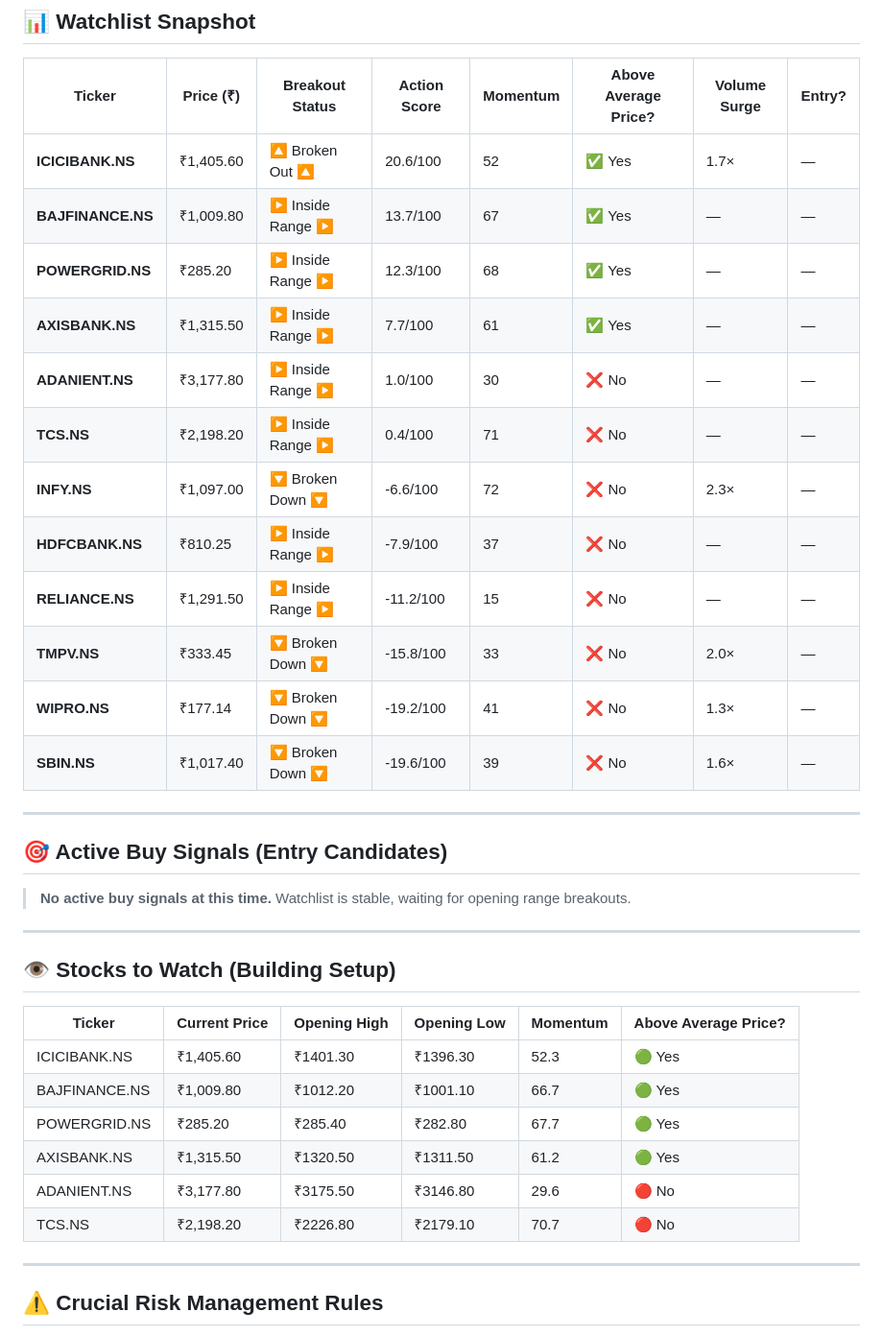
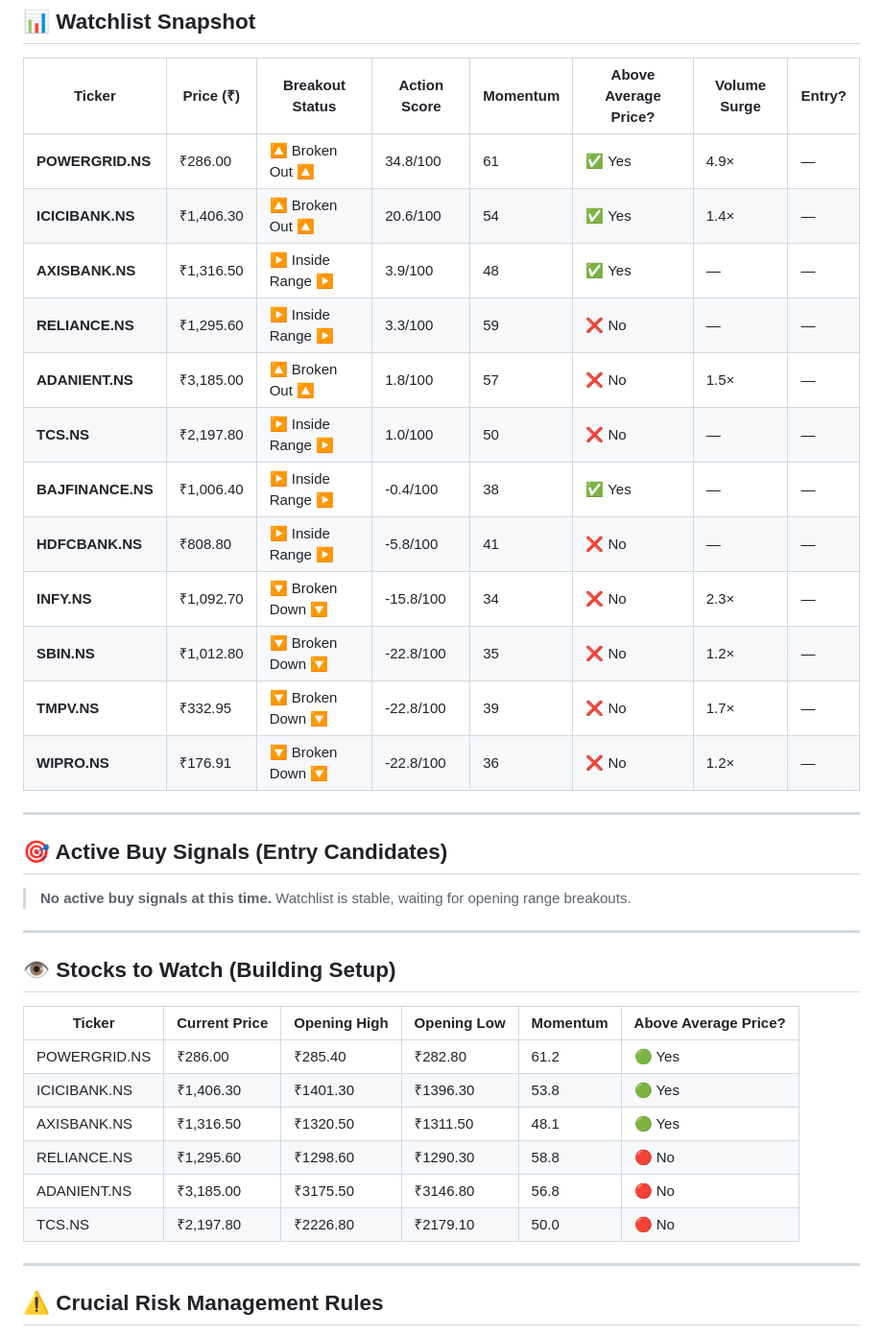
Before and after one commit to Adityak2002/trading-advisor, a Markdown page: reports/2026-07-14/intraday_report.md, the part around one of its changes. Shown at 96% size. GitHub-like rendering.

Commit message:
📊 Intraday ORB report: 2026-07-14 09:59 IST

```diff
--- a/reports/2026-07-14/intraday_report.md
+++ b/reports/2026-07-14/intraday_report.md
@@ -41,18 +41,18 @@ These stocks are currently trading within their opening range but show strong mo
 
 | Ticker | Price (₹) | Breakout Status | Action Score | Momentum | Above Average Price? | Volume Surge | Entry? |
 |--------|-----------|-----------------|--------------|----------|----------------------|--------------|--------|
-| **ICICIBANK.NS** | ₹1,405.60 | 🔼 Broken Out 🔼 | 20.6/100 | 52 | ✅ Yes | 1.7× | — |
-| **BAJFINANCE.NS** | ₹1,009.80 | ▶ Inside Range ▶ | 13.7/100 | 67 | ✅ Yes | — | — |
-| **POWERGRID.NS** | ₹285.20 | ▶ Inside Range ▶ | 12.3/100 | 68 | ✅ Yes | — | — |
-| **AXISBANK.NS** | ₹1,315.50 | ▶ Inside Range ▶ | 7.7/100 | 61 | ✅ Yes | — | — |
-| **ADANIENT.NS** | ₹3,177.80 | ▶ Inside Range ▶ | 1.0/100 | 30 | ❌ No | — | — |
-| **TCS.NS** | ₹2,198.20 | ▶ Inside Range ▶ | 0.4/100 | 71 | ❌ No | — | — |
-| **INFY.NS** | ₹1,097.00 | 🔽 Broken Down 🔽 | -6.6/100 | 72 | ❌ No | 2.3× | — |
-| **HDFCBANK.NS** | ₹810.25 | ▶ Inside Range ▶ | -7.9/100 | 37 | ❌ No | — | — |
-| **RELIANCE.NS** | ₹1,291.50 | ▶ Inside Range ▶ | -11.2/100 | 15 | ❌ No | — | — |
-| **TMPV.NS** | ₹333.45 | 🔽 Broken Down 🔽 | -15.8/100 | 33 | ❌ No | 2.0× | — |
-| **WIPRO.NS** | ₹177.14 | 🔽 Broken Down 🔽 | -19.2/100 | 41 | ❌ No | 1.3× | — |
-| **SBIN.NS** | ₹1,017.40 | 🔽 Broken Down 🔽 | -19.6/100 | 39 | ❌ No | 1.6× | — |
+| **POWERGRID.NS** | ₹286.00 | 🔼 Broken Out 🔼 | 34.8/100 | 61 | ✅ Yes | 4.9× | — |
+| **ICICIBANK.NS** | ₹1,406.30 | 🔼 Broken Out 🔼 | 20.6/100 | 54 | ✅ Yes | 1.4× | — |
+| **AXISBANK.NS** | ₹1,316.50 | ▶ Inside Range ▶ | 3.9/100 | 48 | ✅ Yes | — | — |
+| **RELIANCE.NS** | ₹1,295.60 | ▶ Inside Range ▶ | 3.3/100 | 59 | ❌ No | — | — |
+| **ADANIENT.NS** | ₹3,185.00 | 🔼 Broken Out 🔼 | 1.8/100 | 57 | ❌ No | 1.5× | — |
+| **TCS.NS** | ₹2,197.80 | ▶ Inside Range ▶ | 1.0/100 | 50 | ❌ No | — | — |
+| **BAJFINANCE.NS** | ₹1,006.40 | ▶ Inside Range ▶ | -0.4/100 | 38 | ✅ Yes | — | — |
+| **HDFCBANK.NS** | ₹808.80 | ▶ Inside Range ▶ | -5.8/100 | 41 | ❌ No | — | — |
+| **INFY.NS** | ₹1,092.70 | 🔽 Broken Down 🔽 | -15.8/100 | 34 | ❌ No | 2.3× | — |
+| **SBIN.NS** | ₹1,012.80 | 🔽 Broken Down 🔽 | -22.8/100 | 35 | ❌ No | 1.2× | — |
+| **TMPV.NS** | ₹332.95 | 🔽 Broken Down 🔽 | -22.8/100 | 39 | ❌ No | 1.7× | — |
+| **WIPRO.NS** | ₹176.91 | 🔽 Broken Down 🔽 | -22.8/100 | 36 | ❌ No | 1.2× | — |
 
 ---
 
@@ -66,12 +66,12 @@ These stocks are currently trading within their opening range but show strong mo
 
 | Ticker | Current Price | Opening High | Opening Low | Momentum | Above Average Price? |
 |--------|--------------|--------------|-------------|----------|----------------------|
-| ICICIBANK.NS | ₹1,405.60 | ₹1401.30 | ₹1396.30 | 52.3 | 🟢 Yes |
-| BAJFINANCE.NS | ₹1,009.80 | ₹1012.20 | ₹1001.10 | 66.7 | 🟢 Yes |
-| POWERGRID.NS | ₹285.20 | ₹285.40 | ₹282.80 | 67.7 | 🟢 Yes |
-| AXISBANK.NS | ₹1,315.50 | ₹1320.50 | ₹1311.50 | 61.2 | 🟢 Yes |
-| ADANIENT.NS | ₹3,177.80 | ₹3175.50 | ₹3146.80 | 29.6 | 🔴 No |
-| TCS.NS | ₹2,198.20 | ₹2226.80 | ₹2179.10 | 70.7 | 🔴 No |
+| POWERGRID.NS | ₹286.00 | ₹285.40 | ₹282.80 | 61.2 | 🟢 Yes |
+| ICICIBANK.NS | ₹1,406.30 | ₹1401.30 | ₹1396.30 | 53.8 | 🟢 Yes |
+| AXISBANK.NS | ₹1,316.50 | ₹1320.50 | ₹1311.50 | 48.1 | 🟢 Yes |
+| RELIANCE.NS | ₹1,295.60 | ₹1298.60 | ₹1290.30 | 58.8 | 🔴 No |
+| ADANIENT.NS | ₹3,185.00 | ₹3175.50 | ₹3146.80 | 56.8 | 🔴 No |
+| TCS.NS | ₹2,197.80 | ₹2226.80 | ₹2179.10 | 50.0 | 🔴 No |
 
 ---
 
```
Also changed, not shown: other parts of reports/2026-07-14/intraday_report.md (+14 -14 lines), reports/intraday_report.md (+32 -32 lines).
